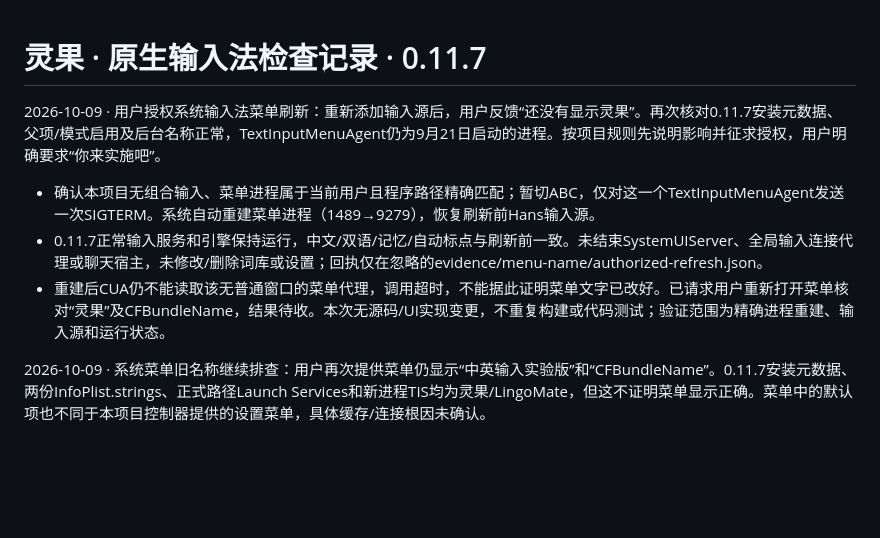
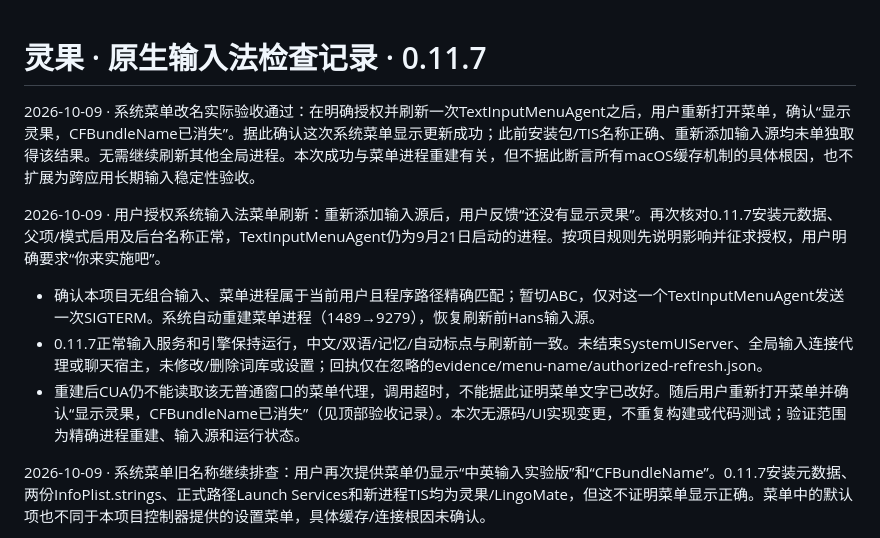
Before and after one commit to jizw0704-source/lingomate, a Markdown page: native-macos/QA.md, the part around the change. Drawn GitHub-style; blank space fills up the shorter version.

Commit message:
Confirm LingoMate menu name from actual user observation

```diff
--- a/native-macos/QA.md
+++ b/native-macos/QA.md
@@ -1,10 +1,12 @@
 # 灵果 · 原生输入法检查记录 · 0.11.7
+
+2026-10-09 · 系统菜单改名实际验收通过：在明确授权并刷新一次TextInputMenuAgent之后，用户重新打开菜单，确认“显示灵果，CFBundleName已消失”。据此确认这次系统菜单显示更新成功；此前安装包/TIS名称正确、重新添加输入源均未单独取得该结果。无需继续刷新其他全局进程。本次成功与菜单进程重建有关，但不据此断言所有macOS缓存机制的具体根因，也不扩展为跨应用长期输入稳定性验收。
 
 2026-10-09 · 用户授权系统输入法菜单刷新：重新添加输入源后，用户反馈“还没有显示灵果”。再次核对0.11.7安装元数据、父项/模式启用及后台名称正常，TextInputMenuAgent仍为9月21日启动的进程。按项目规则先说明影响并征求授权，用户明确要求“你来实施吧”。
 
 - 确认本项目无组合输入、菜单进程属于当前用户且程序路径精确匹配；暂切ABC，仅对这一个TextInputMenuAgent发送一次SIGTERM。系统自动重建菜单进程（1489→9279），恢复刷新前Hans输入源。
 - 0.11.7正常输入服务和引擎保持运行，中文/双语/记忆/自动标点与刷新前一致。未结束SystemUIServer、全局输入连接代理或聊天宿主，未修改/删除词库或设置；回执仅在忽略的evidence/menu-name/authorized-refresh.json。
-- 重建后CUA仍不能读取该无普通窗口的菜单代理，调用超时，不能据此证明菜单文字已改好。已请求用户重新打开菜单核对“灵果”及CFBundleName，结果待收。本次无源码/UI实现变更，不重复构建或代码测试；验证范围为精确进程重建、输入源和运行状态。
+- 重建后CUA仍不能读取该无普通窗口的菜单代理，调用超时，不能据此证明菜单文字已改好。随后用户重新打开菜单并确认“显示灵果，CFBundleName已消失”（见顶部验收记录）。本次无源码/UI实现变更，不重复构建或代码测试；验证范围为精确进程重建、输入源和运行状态。
 
 2026-10-09 · 系统菜单旧名称继续排查：用户再次提供菜单仍显示“中英输入实验版”和“CFBundleName”。0.11.7安装元数据、两份InfoPlist.strings、正式路径Launch Services和新进程TIS均为灵果/LingoMate，但这不证明菜单显示正确。菜单中的默认项也不同于本项目控制器提供的设置菜单，具体缓存/连接根因未确认。
 
```
Also changed, not shown: docs/PROGRESS.md (+1 -1 lines).
